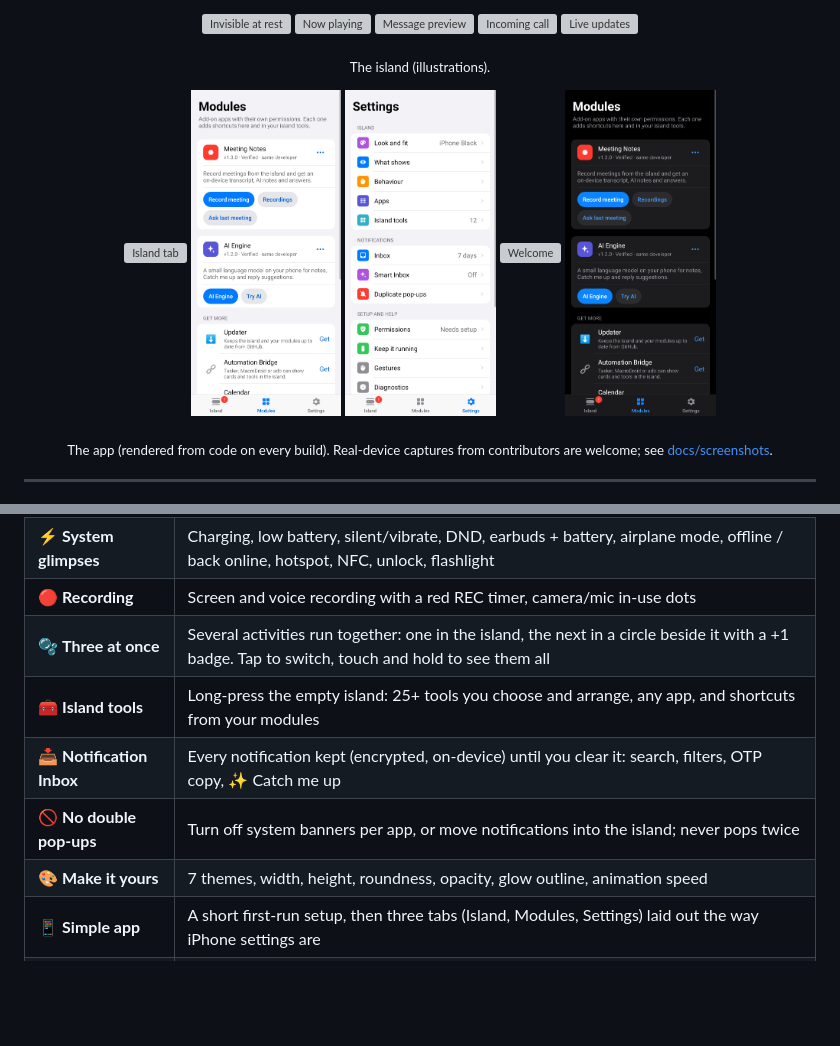
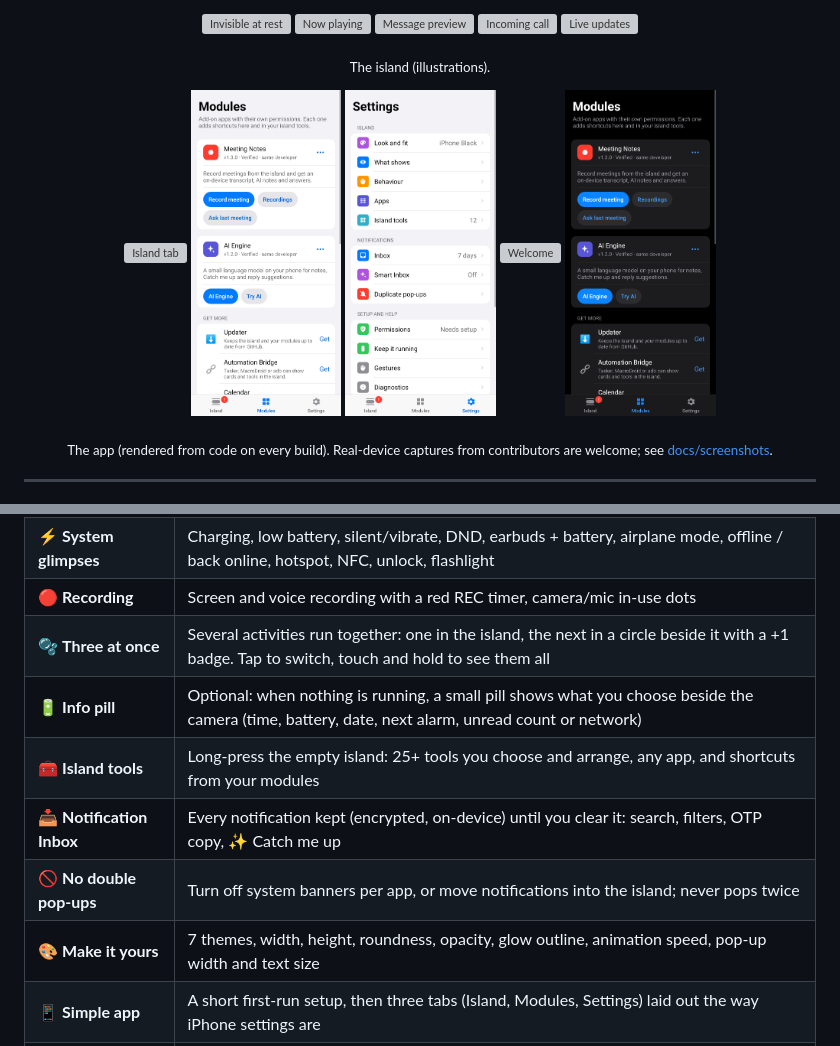
Before and after one commit to ajitpal/dynamic-island-android, a Markdown page: README.md, 2 parts joined by grey strips. Rendered like a GitHub page; pictures changed too: docs/screenshots/app/app-02-modules.png, docs/screenshots/app/app-10-modules-dark.png; blank space fills up the shorter version; grey boxes are pictures that could not be loaded.

Commit message:
v2.4.0: info pill when idle, pop-up width and text size (issue #1)

```diff
--- a/README.md
+++ b/README.md
@@ -54,10 +54,11 @@ This app aims to be the clean alternative:
 | ⚡ **System glimpses** | Charging, low battery, silent/vibrate, DND, earbuds + battery, airplane mode, offline / back online, hotspot, NFC, unlock, flashlight |
 | 🔴 **Recording** | Screen and voice recording with a red REC timer, camera/mic in-use dots |
 | 🫧 **Three at once** | Several activities run together: one in the island, the next in a circle beside it with a +1 badge. Tap to switch, touch and hold to see them all |
+| 🔋 **Info pill** | Optional: when nothing is running, a small pill shows what you choose beside the camera (time, battery, date, next alarm, unread count or network) |
 | 🧰 **Island tools** | Long-press the empty island: 25+ tools you choose and arrange, any app, and shortcuts from your modules |
 | 📥 **Notification Inbox** | Every notification kept (encrypted, on-device) until you clear it: search, filters, OTP copy, ✨ Catch me up |
 | 🚫 **No double pop-ups** | Turn off system banners per app, or move notifications into the island; never pops twice |
-| 🎨 **Make it yours** | 7 themes, width, height, roundness, opacity, glow outline, animation speed |
+| 🎨 **Make it yours** | 7 themes, width, height, roundness, opacity, glow outline, animation speed, pop-up width and text size |
 | 📱 **Simple app** | A short first-run setup, then three tabs (Island, Modules, Settings) laid out the way iPhone settings are |
 | ⏻ **On/off switch** | Turn the island off and on from the app or a Quick Settings tile; your Inbox keeps working |
 | ♿ **Accessible** | Large-text ready, 48 dp touch targets, TalkBack labels, respects reduced motion and your "time to take action" setting |
```
Also changed, not shown: CHANGELOG.md (+8 -0 lines), ROADMAP.md (+2 -0 lines), docs/screenshots/app/app-04-look.png, docs/screenshots/app/island-07-info-pill.png (added), 13 other files.
